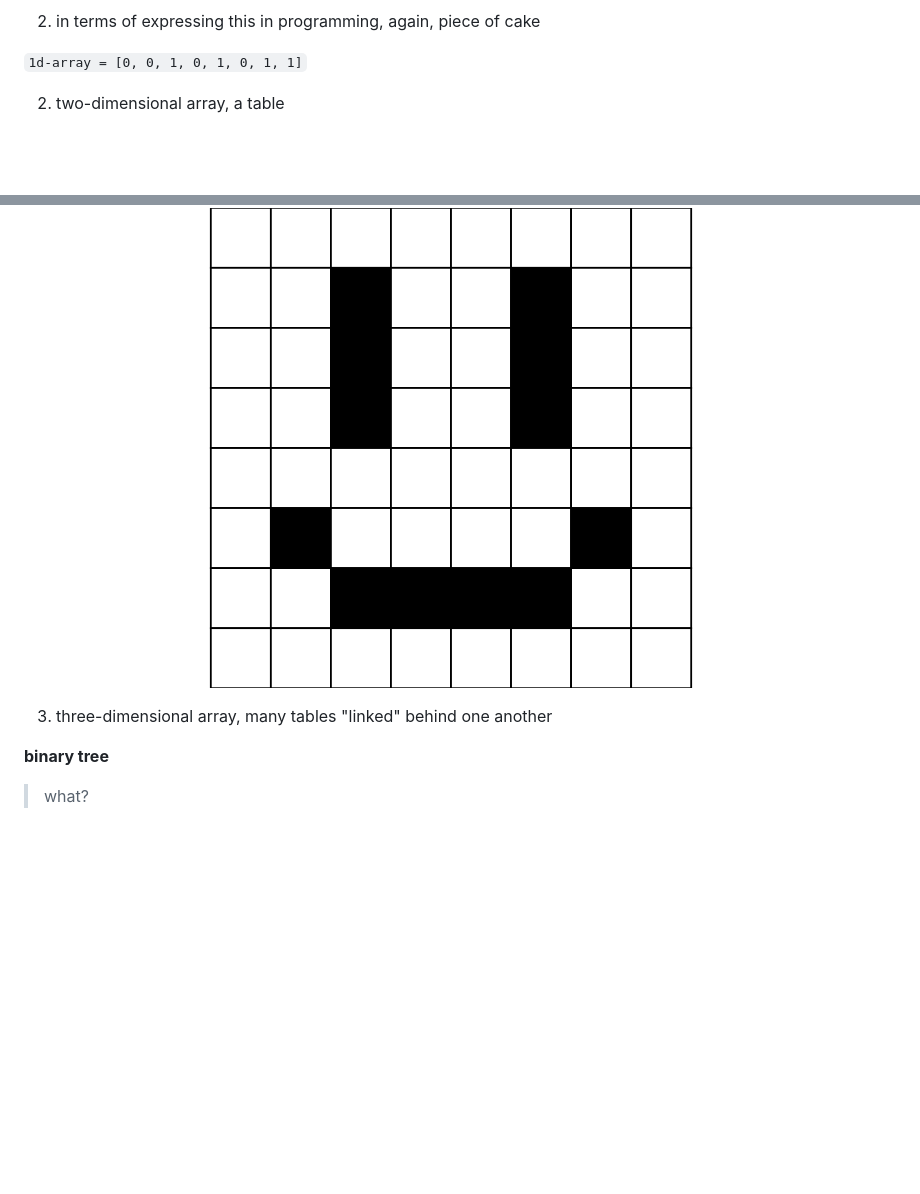
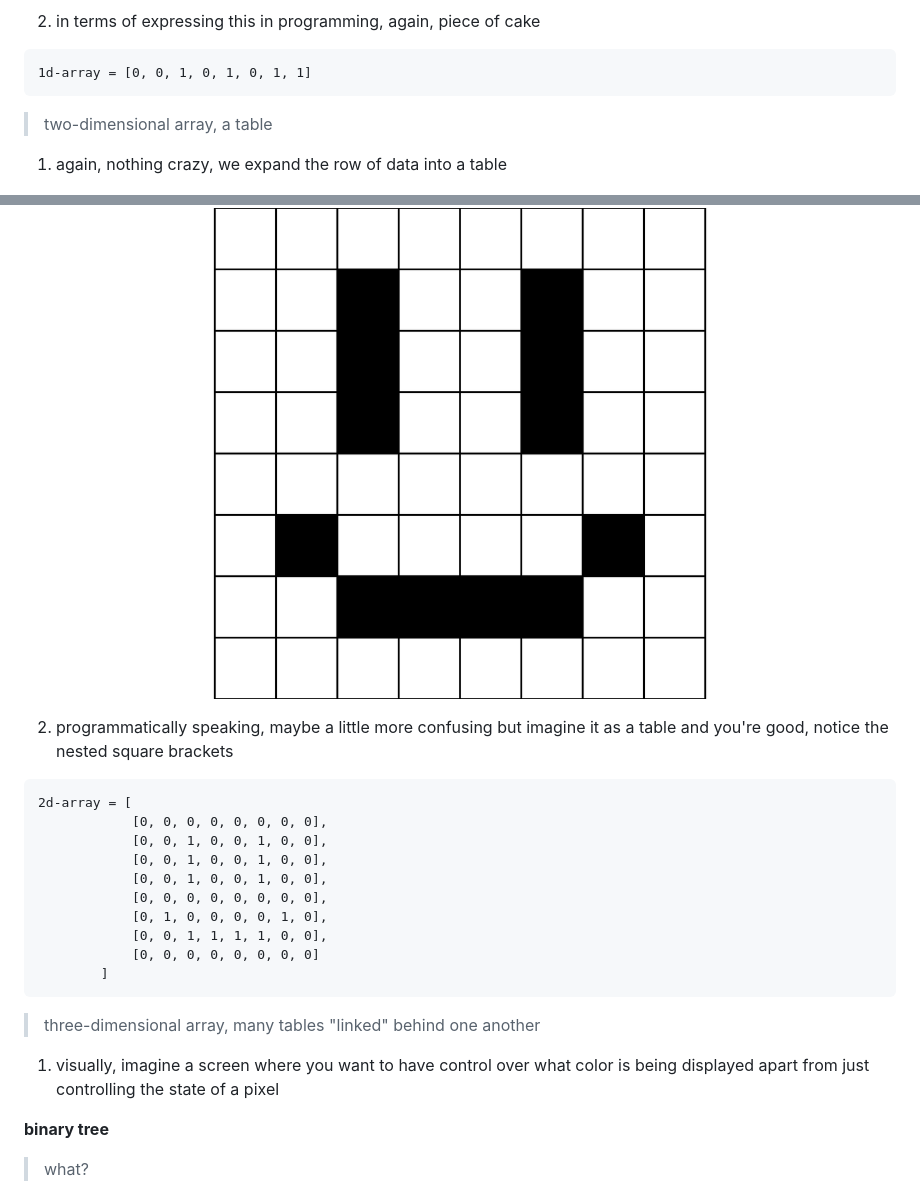
Before and after one commit to honzafojtik/applied-math-workshop, a Markdown page: part-1/math-workshop.md, 2 parts joined by grey strips. GitHub-like rendering; pictures changed too: part-1/assets/2d-array.png; blank space fills up the shorter version.

Commit message:
finalized work for 3d-array to be continue on thursday

````diff
--- a/part-1/math-workshop.md
+++ b/part-1/math-workshop.md
@@ -107,13 +107,36 @@ $$g_{1}(t)=\frac{4}{\pi}\sin(2\pi ft)$$
 
 2. in terms of expressing this in programming, again, piece of cake
 
-`1d-array = [0, 0, 1, 0, 1, 0, 1, 1]`
+```
+1d-array = [0, 0, 1, 0, 1, 0, 1, 1]
+```
 
-2. two-dimensional array, a table
+> two-dimensional array, a table
+
+1. again, nothing crazy, we expand the row of data into a table
 
 ![](./assets/2d-array.png)
 
-3. three-dimensional array, many tables "linked" behind one another
+2. programmatically speaking, maybe a little more confusing but imagine it as a table and you're good, notice the nested square brackets
+
+```
+2d-array = [
+            [0, 0, 0, 0, 0, 0, 0, 0],
+            [0, 0, 1, 0, 0, 1, 0, 0],
+            [0, 0, 1, 0, 0, 1, 0, 0],
+            [0, 0, 1, 0, 0, 1, 0, 0],
+            [0, 0, 0, 0, 0, 0, 0, 0],
+            [0, 1, 0, 0, 0, 0, 1, 0],
+            [0, 0, 1, 1, 1, 1, 0, 0],
+            [0, 0, 0, 0, 0, 0, 0, 0]
+        ]
+```
+
+> three-dimensional array, many tables "linked" behind one another
+
+1. visually, imagine a screen where you want to have control over what color is being displayed apart from just controlling the state of a pixel
+
+
 
 **binary tree**
 > what?
````
Also changed, not shown: part-1/assets/1d-array.png, 2 other files.
